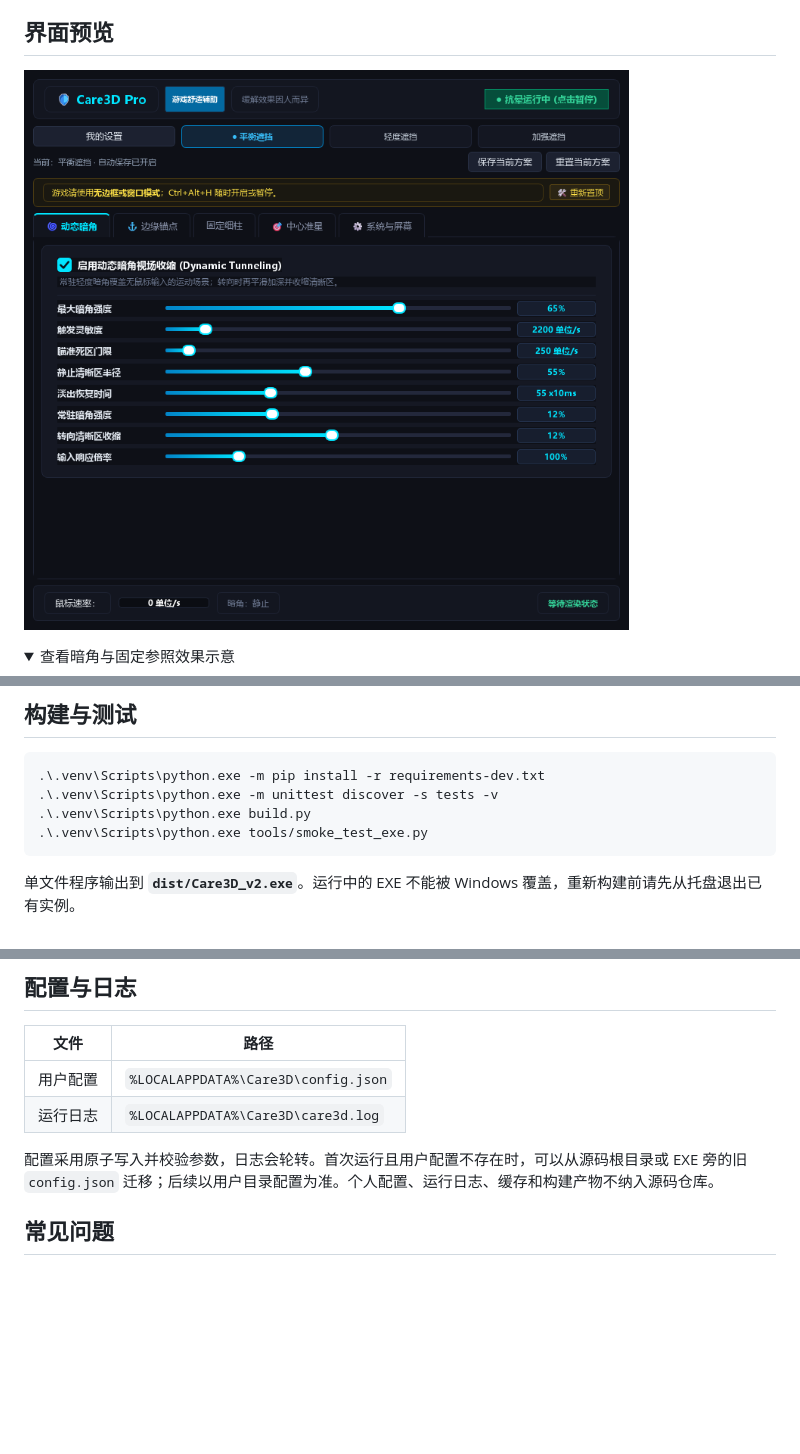
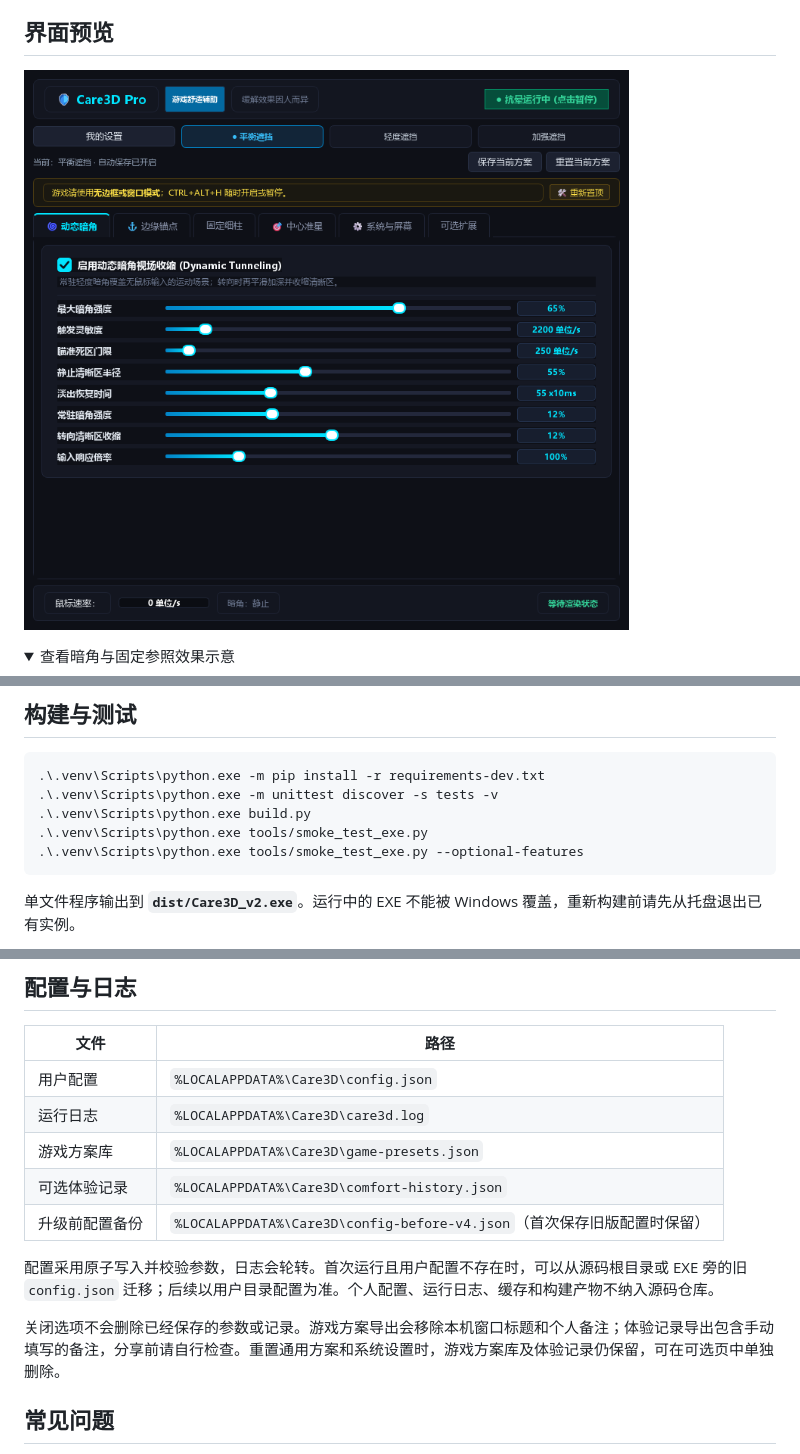
Before and after one commit to zh-984/Care3D, a Markdown page: README.md, 3 parts joined by grey strips. GitHub-like rendering; pictures changed too: docs/images/settings.png; folded sections open; blank space fills up the shorter version.

Commit message:
Add opt-in per-game comfort tools and preserve existing defaults

````diff
--- a/README.md
+++ b/README.md
@@ -124,6 +148,7 @@ python -m venv .venv
 .\.venv\Scripts\python.exe -m unittest discover -s tests -v
 .\.venv\Scripts\python.exe build.py
 .\.venv\Scripts\python.exe tools/smoke_test_exe.py
+.\.venv\Scripts\python.exe tools/smoke_test_exe.py --optional-features
 ```
 
 单文件程序输出到 **`dist/Care3D_v2.exe`**。运行中的 EXE 不能被 Windows 覆盖，重新构建前请先从托盘退出已有实例。
@@ -136,8 +161,13 @@ python -m venv .venv
 | --- | --- |
 | 用户配置 | `%LOCALAPPDATA%\Care3D\config.json` |
 | 运行日志 | `%LOCALAPPDATA%\Care3D\care3d.log` |
+| 游戏方案库 | `%LOCALAPPDATA%\Care3D\game-presets.json` |
+| 可选体验记录 | `%LOCALAPPDATA%\Care3D\comfort-history.json` |
+| 升级前配置备份 | `%LOCALAPPDATA%\Care3D\config-before-v4.json`（首次保存旧版配置时保留） |
 
 配置采用原子写入并校验参数，日志会轮转。首次运行且用户配置不存在时，可以从源码根目录或 EXE 旁的旧 `config.json` 迁移；后续以用户目录配置为准。个人配置、运行日志、缓存和构建产物不纳入源码仓库。
+
+关闭选项不会删除已经保存的参数或记录。游戏方案导出会移除本机窗口标题和个人备注；体验记录导出包含手动填写的备注，分享前请自行检查。重置通用方案和系统设置时，游戏方案库及体验记录仍保留，可在可选页中单独删除。
 
 ## 常见问题
 
````
Also changed, not shown: other parts of README.md (+24 -0 lines), CHANGELOG.md (+12 -0 lines), docs/images/optional-features.png (added), 16 other files.
